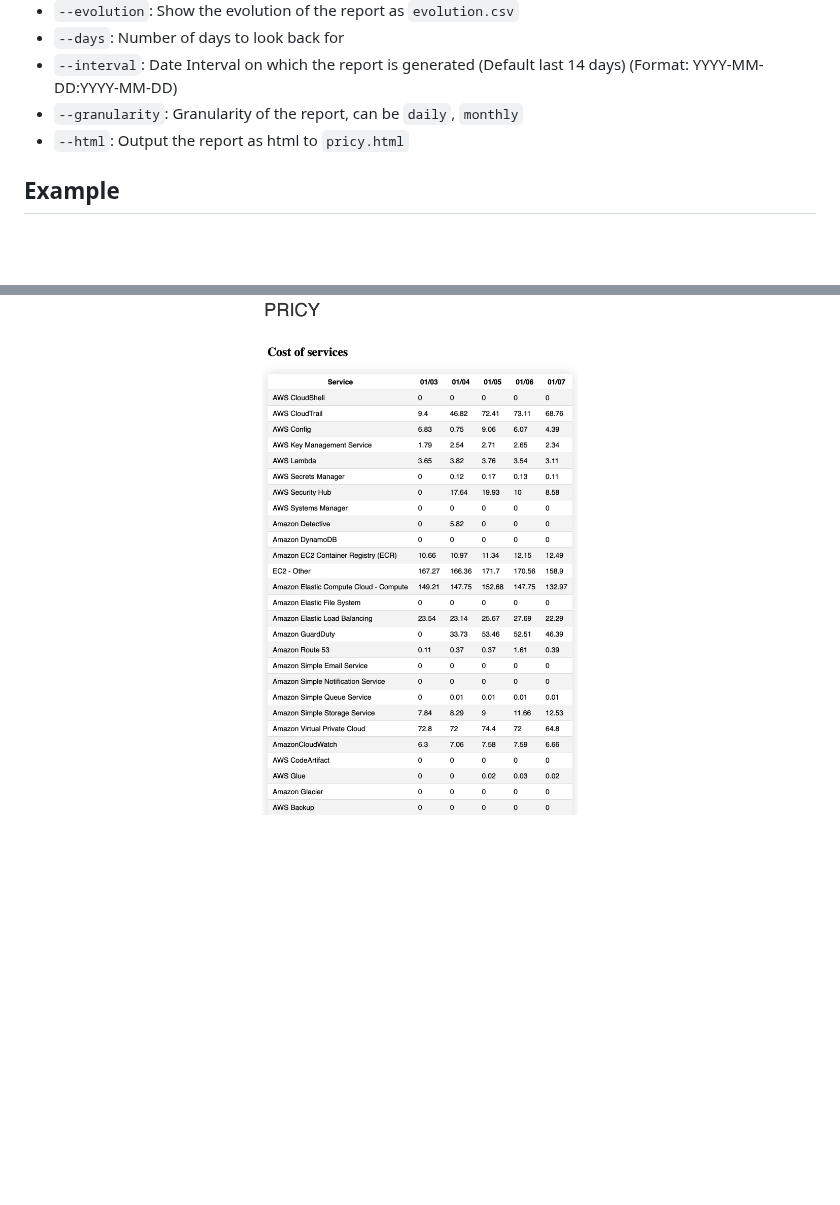
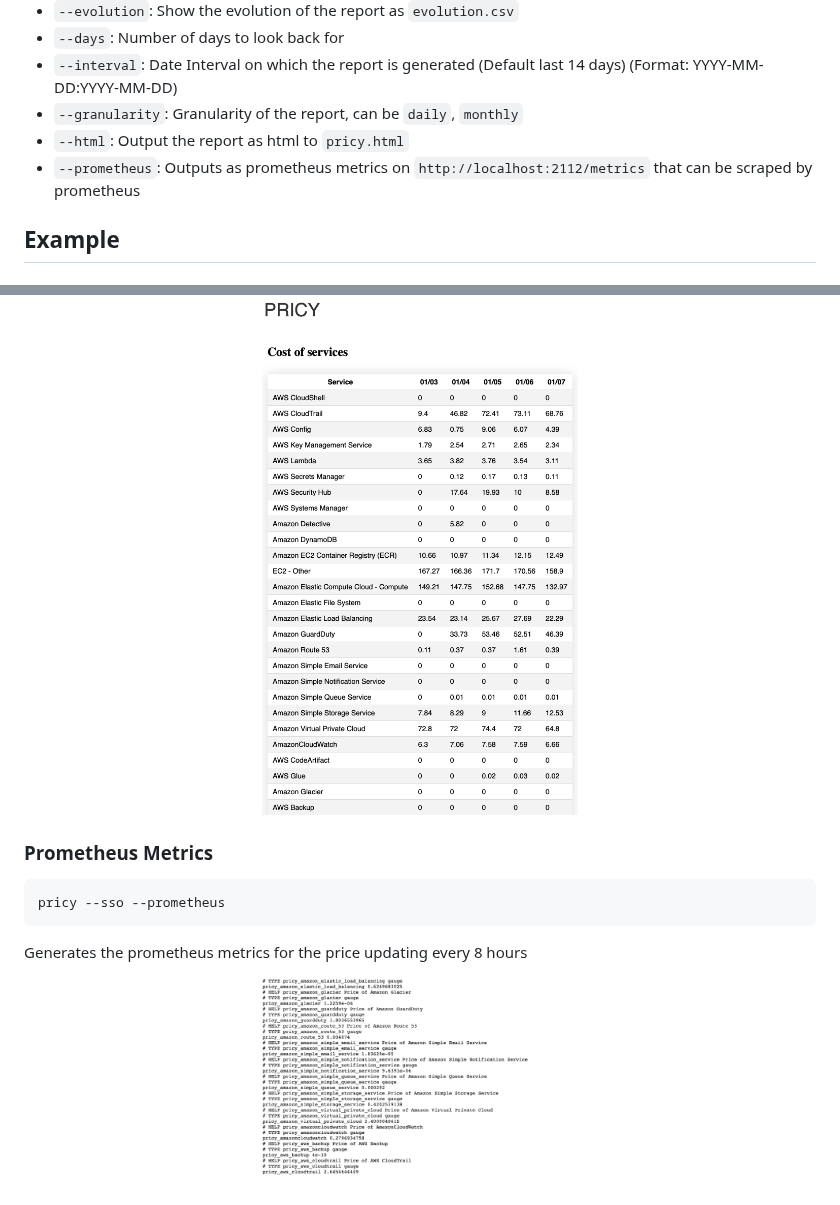
Before and after one commit to StanGirard/pricy, a Markdown page: README.md, 2 parts joined by grey strips. GitHub-like rendering; pictures changed too: docs/prometheus.png (added); blank space fills up the shorter version.

Commit message:
feat: 🎸 prometheus exported metrics
cost can be exported as metrics that can be parsed by prometheus

````diff
--- a/README.md
+++ b/README.md
@@ -31,6 +31,7 @@ There are a couple of parameters that you can use
 - `--interval`: Date Interval on which the report is generated (Default last 14 days) (Format: YYYY-MM-DD:YYYY-MM-DD)
 - `--granularity`: Granularity of the report, can be `daily`,  `monthly`
 - `--html`: Output the report as html to `pricy.html`
+- `--prometheus`: Outputs as prometheus metrics on `http://localhost:2112/metrics` that can be scraped by prometheus
 
 ## Example
 
@@ -45,3 +46,16 @@ Generates a report for the price starting a 150 days ago
 <p align="center">
 <img src="docs/html-report.png" alt="html-report" width="40%">
 <p align="center">
+
+
+### Prometheus Metrics
+
+```bash
+pricy --sso --prometheus
+```
+
+Generates the prometheus metrics for the price updating every 8 hours
+
+<p align="center">
+<img src="docs/prometheus.png" alt="prometheus" width="40%">
+<p align="center">
````
Also changed, not shown: 3 other files.
